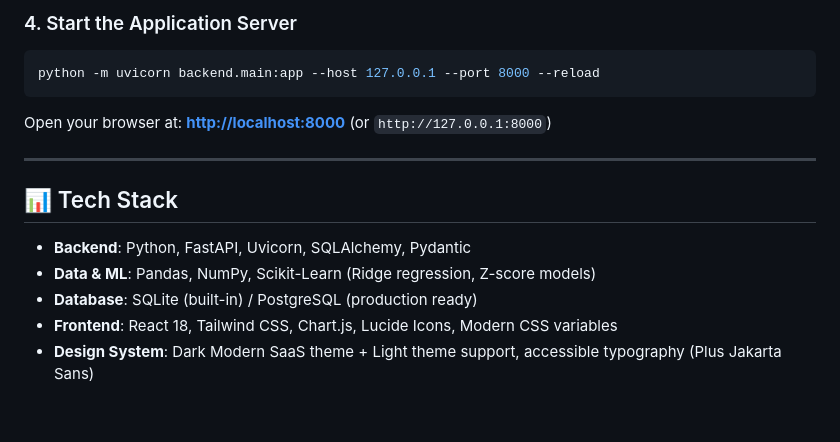
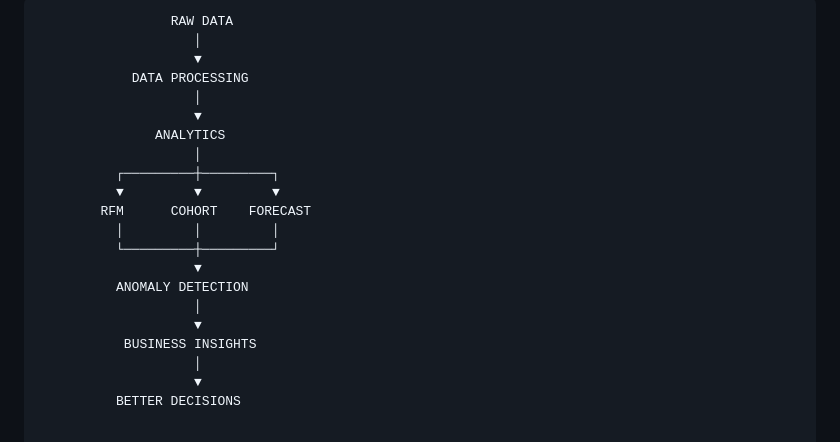
Before and after one commit to Naveenkumar2028/ecommerce-intelligence, a Markdown page: README.md, the part around one of its changes. GitHub-like rendering.

Commit message:
Updated README for E-Commerce Intelligence Platform
Updated project title and enhanced description with key features and demo links.

````diff
--- a/README.md
+++ b/README.md
@@ -74,18 +66,23 @@ python data/dataset_generator.py
 
-### 4. Start the Application Server
-```bash
-python -m uvicorn backend.main:app --host 127.0.0.1 --port 8000 --reload
-```
-
-Open your browser at:
-**[http://localhost:8000](http://localhost:8000)** (or `http://127.0.0.1:8000`)
-
----
-
-## 📊 Tech Stack
-
-- **Backend**: Python, FastAPI, Uvicorn, SQLAlchemy, Pydantic
-- **Data & ML**: Pandas, NumPy, Scikit-Learn (Ridge regression, Z-score models)
-- **Database**: SQLite (built-in) / PostgreSQL (production ready)
-- **Frontend**: React 18, Tailwind CSS, Chart.js, Lucide Icons, Modern CSS variables
-- **Design System**: Dark Modern SaaS theme + Light theme support, accessible typography (Plus Jakarta Sans)
+```text
+                 RAW DATA
+                    │
+                    ▼
+            DATA PROCESSING
+                    │
+                    ▼
+               ANALYTICS
+                    │
+          ┌─────────┼─────────┐
+          ▼         ▼         ▼
+        RFM      COHORT    FORECAST
+          │         │         │
+          └─────────┼─────────┘
+                    ▼
+          ANOMALY DETECTION
+                    │
+                    ▼
+           BUSINESS INSIGHTS
+                    │
+                    ▼
+          BETTER DECISIONS
````
Also changed, not shown: other parts of README.md (+50 -58 lines).
